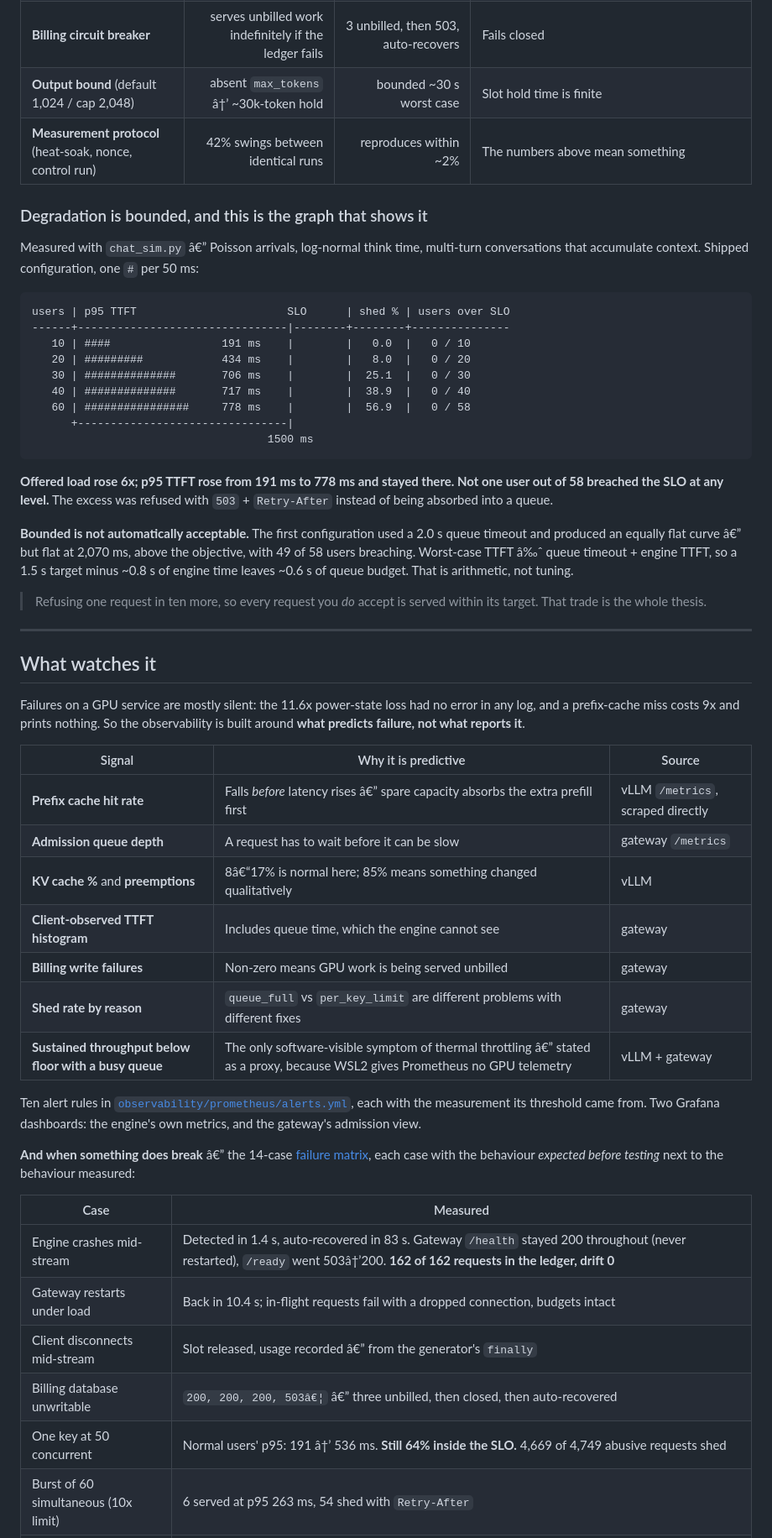
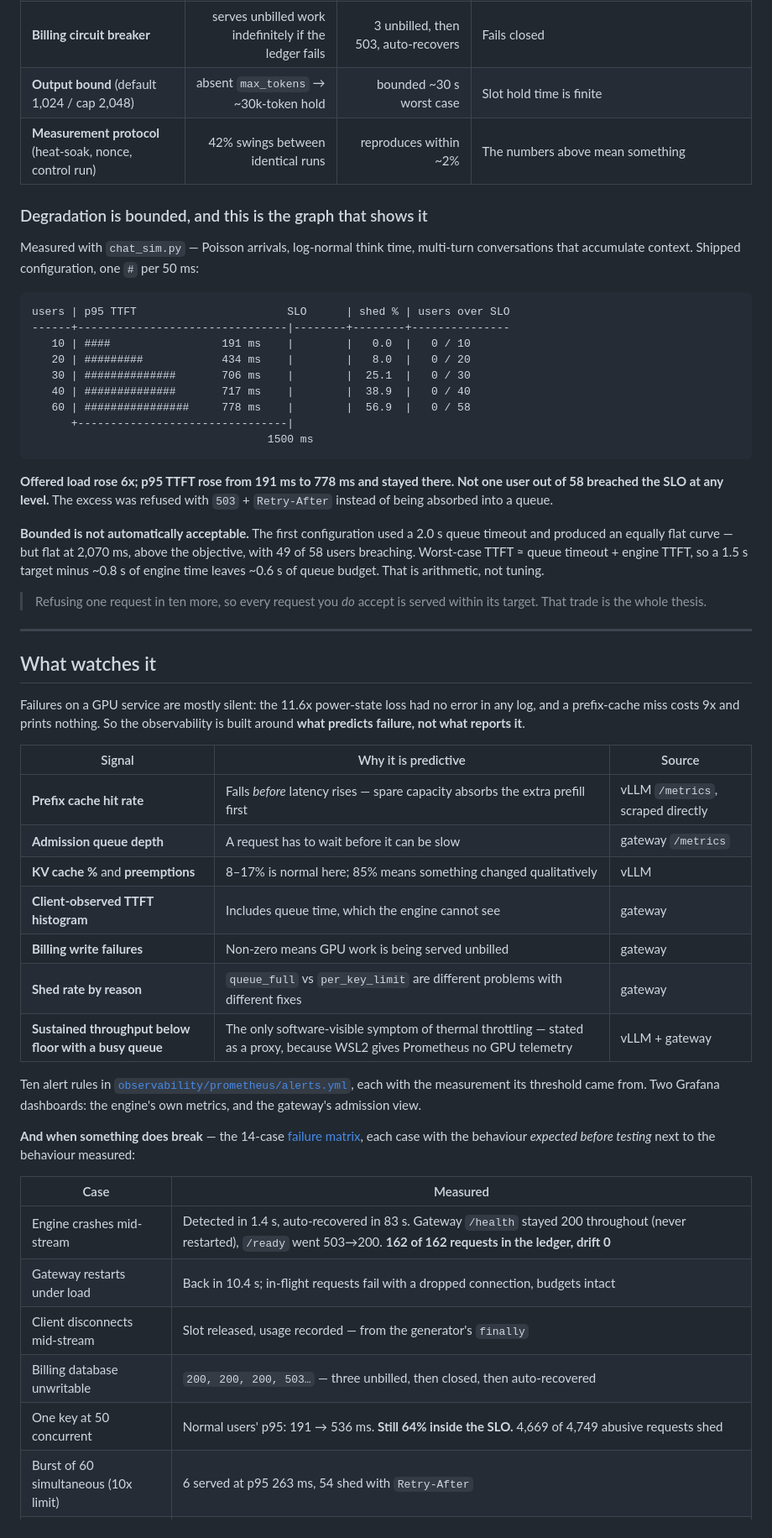
Before and after one commit to DamnKuldeep/qwen2.5-1.5b-awq-vllm-rtx3050-4gb, a Markdown page: README.md, the part around one of its changes. Shown at 84% size. GitHub-like rendering.

```diff
--- a/README.md
+++ b/README.md
@@ -120,12 +120,12 @@ happened.
 | **Admission weighted by prompt size** | three 20k prompts all admitted | one at a time | Bounds head-of-line damage to one prefill |
 | **Context trim policy** | hard 400 past 32k | 200 + trim header | Long conversations never crash |
 | **Billing circuit breaker** | serves unbilled work indefinitely if the ledger fails | 3 unbilled, then 503, auto-recovers | Fails closed |
-| **Output bound** (default 1,024 / cap 2,048) | absent `max_tokens` â†’ ~30k-token hold | bounded ~30 s worst case | Slot hold time is finite |
+| **Output bound** (default 1,024 / cap 2,048) | absent `max_tokens` → ~30k-token hold | bounded ~30 s worst case | Slot hold time is finite |
 | **Measurement protocol** (heat-soak, nonce, control run) | 42% swings between identical runs | reproduces within ~2% | The numbers above mean something |
 
 ### Degradation is bounded, and this is the graph that shows it
 
-Measured with `chat_sim.py` â€” Poisson arrivals, log-normal think time,
+Measured with `chat_sim.py` — Poisson arrivals, log-normal think time,
 multi-turn conversations that accumulate context. Shipped configuration,
 one `#` per 50 ms:
 
@@ -146,8 +146,8 @@ Not one user out of 58 breached the SLO at any level.** The excess was refused
 with `503` + `Retry-After` instead of being absorbed into a queue.
 
 **Bounded is not automatically acceptable.** The first configuration used a
-2.0 s queue timeout and produced an equally flat curve â€” but flat at 2,070 ms,
-above the objective, with 49 of 58 users breaching. Worst-case TTFT â‰ˆ queue
+2.0 s queue timeout and produced an equally flat curve — but flat at 2,070 ms,
+above the objective, with 49 of 58 users breaching. Worst-case TTFT ≈ queue
 timeout + engine TTFT, so a 1.5 s target minus ~0.8 s of engine time leaves
 ~0.6 s of queue budget. That is arithmetic, not tuning.
 
@@ -164,27 +164,27 @@ observability is built around **what predicts failure, not what reports it**.
 
 | Signal | Why it is predictive | Source |
 | --- | --- | --- |
-| **Prefix cache hit rate** | Falls *before* latency rises â€” spare capacity absorbs the extra prefill first | vLLM `/metrics`, scraped directly |
+| **Prefix cache hit rate** | Falls *before* latency rises — spare capacity absorbs the extra prefill first | vLLM `/metrics`, scraped directly |
 | **Admission queue depth** | A request has to wait before it can be slow | gateway `/metrics` |
-| **KV cache %** and **preemptions** | 8â€“17% is normal here; 85% means something changed qualitatively | vLLM |
+| **KV cache %** and **preemptions** | 8–17% is normal here; 85% means something changed qualitatively | vLLM |
 | **Client-observed TTFT histogram** | Includes queue time, which the engine cannot see | gateway |
 | **Billing write failures** | Non-zero means GPU work is being served unbilled | gateway |
 | **Shed rate by reason** | `queue_full` vs `per_key_limit` are different problems with different fixes | gateway |
-| **Sustained throughput below floor with a busy queue** | The only software-visible symptom of thermal throttling â€” stated as a proxy, because WSL2 gives Prometheus no GPU telemetry | vLLM + gateway |
+| **Sustained throughput below floor with a busy queue** | The only software-visible symptom of thermal throttling — stated as a proxy, because WSL2 gives Prometheus no GPU telemetry | vLLM + gateway |
 
 Ten alert rules in [`observability/prometheus/alerts.yml`](observability/prometheus/alerts.yml),
 each with the measurement its threshold came from. Two Grafana dashboards: the
 engine's own metrics, and the gateway's admission view.
 
-**And when something does break** â€” the 14-case
+**And when something does break** — the 14-case
 [failure matrix](docs/FAILURE_MATRIX.md), each case with the behaviour
 *expected before testing* next to the behaviour measured:
 
 | Case | Measured |
 | --- | --- |
-| Engine crashes mid-stream | Detected in 1.4 s, auto-recovered in 83 s. Gateway `/health` stayed 200 throughout (never restarted), `/ready` went 503â†’200. **162 of 162 requests in the ledger, drift 0** |
+| Engine crashes mid-stream | Detected in 1.4 s, auto-recovered in 83 s. Gateway `/health` stayed 200 throughout (never restarted), `/ready` went 503→200. **162 of 162 requests in the ledger, drift 0** |
 | Gateway restarts under load | Back in 10.4 s; in-flight requests fail with a dropped connection, budgets intact |
-| Client disconnects mid-stream | Slot released, usage recorded â€” from the generator's `finally` |
-| Billing database unwritable | `200, 200, 200, 503â€¦` â€” three unbilled, then closed, then auto-recovered |
-| One key at 50 concurrent | Normal users' p95: 191 â†’ 536 ms. **Still 64% inside the SLO.** 4,669 of 4,749 abusive requests shed |
+| Client disconnects mid-stream | Slot released, usage recorded — from the generator's `finally` |
+| Billing database unwritable | `200, 200, 200, 503…` — three unbilled, then closed, then auto-recovered |
+| One key at 50 concurrent | Normal users' p95: 191 → 536 ms. **Still 64% inside the SLO.** 4,669 of 4,749 abusive requests shed |
 | Burst of 60 simultaneous (10x limit) | 6 served at p95 263 ms, 54 shed with `Retry-After` |
```
Also changed, not shown: other parts of README.md (+70 -70 lines).
